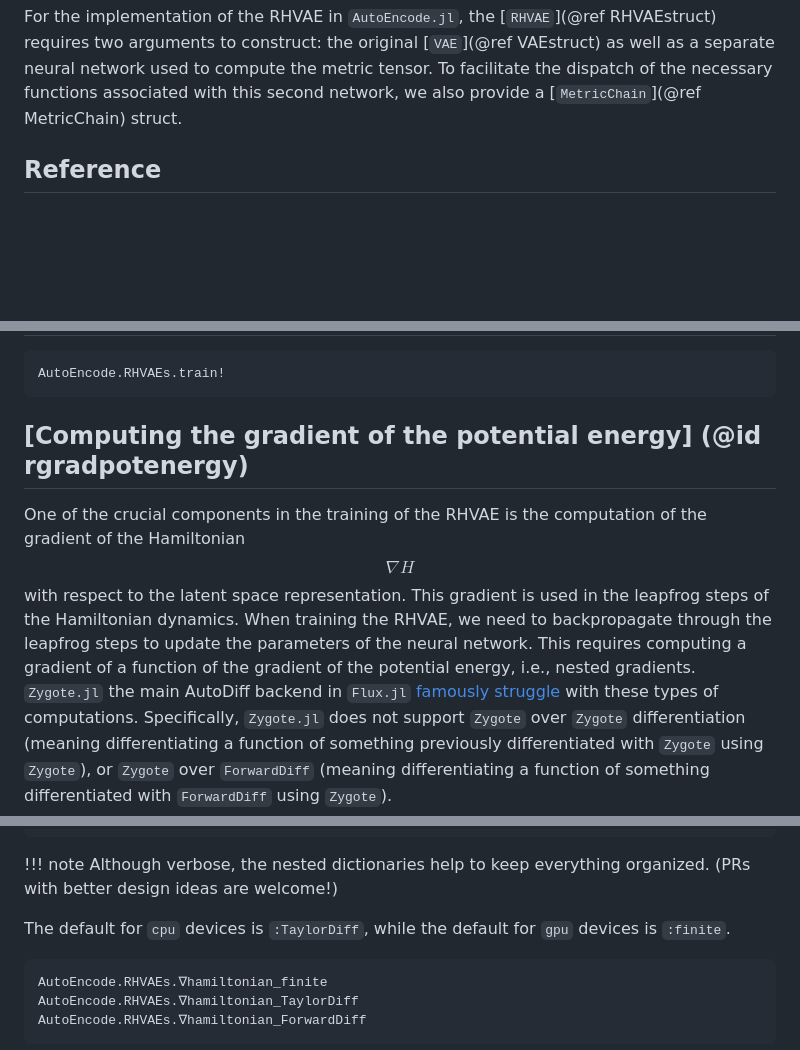
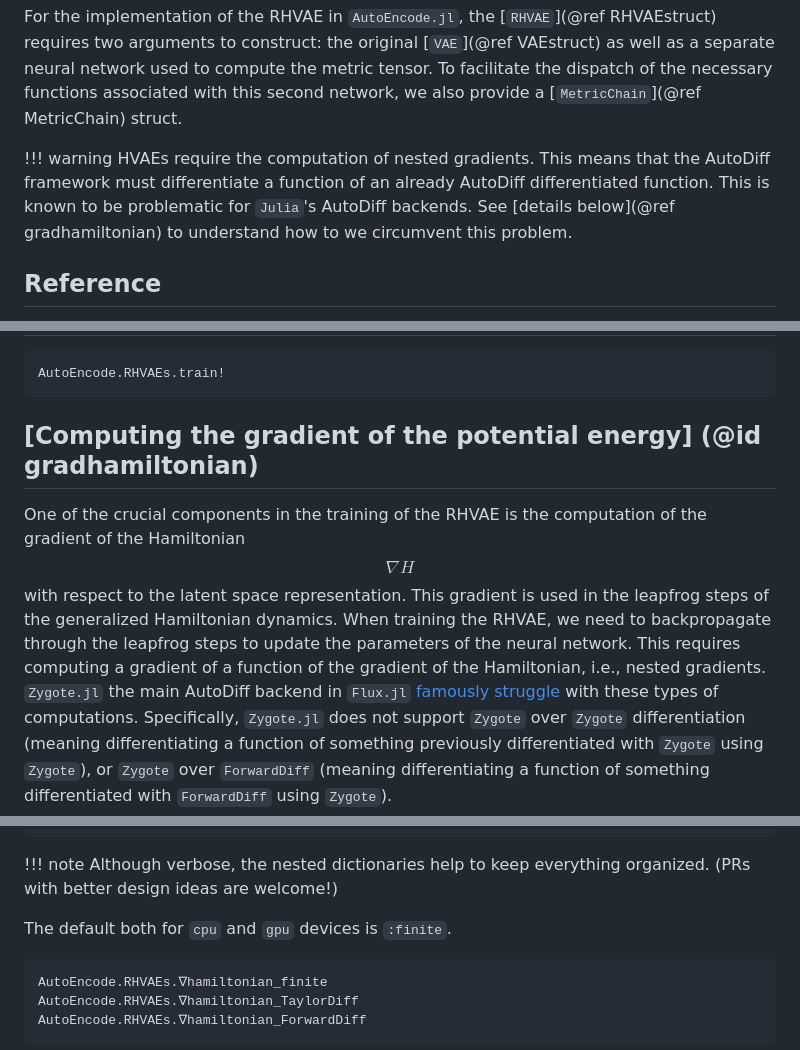
Before and after one commit to mrazomej/AutoEncoderToolkit.jl, a Markdown page: docs/src/rhvae.md, 3 parts joined by grey strips. Rendered like a GitHub page; blank space fills up the shorter version.

Commit message:
small documentation update for RHVAE and HVAE

````diff
--- a/docs/src/rhvae.md
+++ b/docs/src/rhvae.md
@@ -14,6 +14,13 @@ RHVAEstruct) requires two arguments to construct: the original [`VAE`](@ref
 VAEstruct) as well as a separate neural network used to compute the metric
 tensor. To facilitate the dispatch of the necessary functions associated with
 this second network, we also provide a [`MetricChain`](@ref MetricChain) struct.
+
+!!! warning
+    HVAEs require the computation of nested gradients. This means that the
+    AutoDiff framework must differentiate a function of an already AutoDiff
+    differentiated function. This is known to be problematic for `Julia`'s
+    AutoDiff backends. See [details below](@ref gradhamiltonian) to understand
+    how to we circumvent this problem.
 
 ## Reference
 
@@ -58,16 +65,15 @@ AutoEncode.RHVAEs.loss
 AutoEncode.RHVAEs.train!
 ```
 
-## [Computing the gradient of the potential energy] (@id rgradpotenergy)
+## [Computing the gradient of the potential energy] (@id gradhamiltonian)
 
 One of the crucial components in the training of the RHVAE is the computation of
-the gradient of the Hamiltonian $$\nabla H$$ with respect to the latent
-space representation. This gradient is used in the leapfrog steps of the
+the gradient of the Hamiltonian $$\nabla H$$ with respect to the latent space
+representation. This gradient is used in the leapfrog steps of the generalized
 Hamiltonian dynamics. When training the RHVAE, we need to backpropagate through
 the leapfrog steps to update the parameters of the neural network. This requires
-computing a gradient of a function of the gradient of the potential energy,
-i.e., nested gradients. `Zygote.jl` the main AutoDiff backend in `Flux.jl`
-[famously
+computing a gradient of a function of the gradient of the Hamiltonian, i.e.,
+nested gradients. `Zygote.jl` the main AutoDiff backend in `Flux.jl` [famously
 struggle](https://discourse.julialang.org/t/is-it-possible-to-do-nested-ad-elegantly-in-julia-pinns/98888)
 with these types of computations. Specifically, `Zygote.jl` does not support
 `Zygote` over `Zygote` differentiation (meaning differentiating a function of
@@ -111,8 +117,7 @@ loss_kwargs = Dict(
     Although verbose, the nested dictionaries help to keep everything organized.
     (PRs with better design ideas are welcome!)
 
-The default for `cpu` devices is `:TaylorDiff`, while the default for `gpu`
-devices is `:finite`.
+The default both for `cpu` and `gpu` devices is `:finite`.
 
 ```@docs
 AutoEncode.RHVAEs.∇hamiltonian_finite
````
Also changed, not shown: docs/src/hvae.md (+1 -2 lines).
